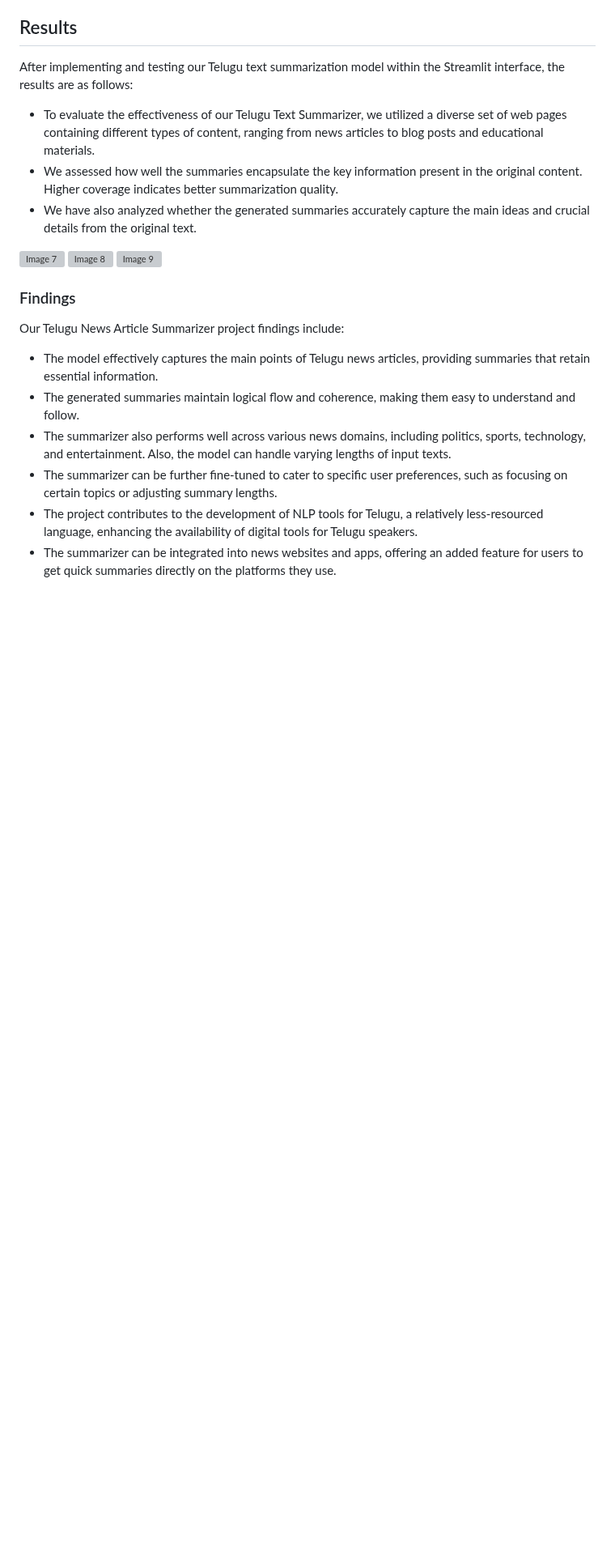
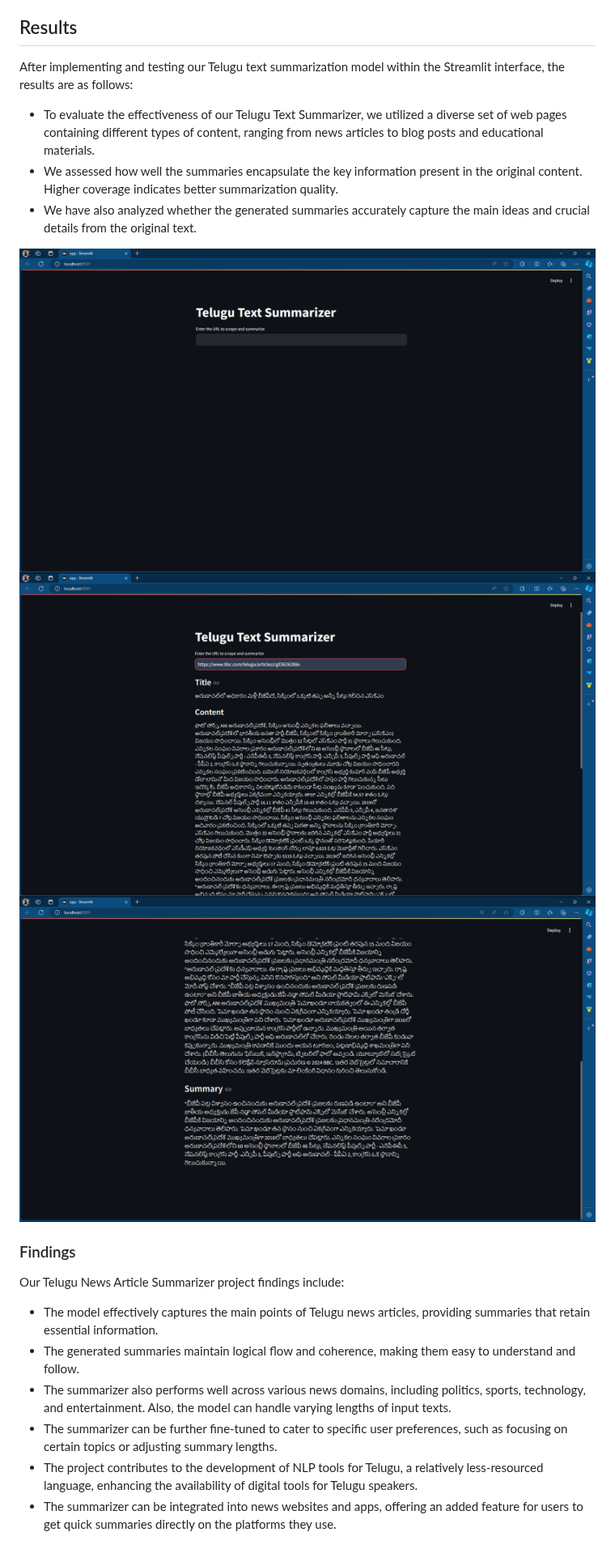
Before and after one commit to VarthaGenie/VarthaGenie.github.io, a Markdown page: README.md, the part around one of its changes. Shown at 81% size. GitHub-like rendering; blank space fills up the shorter version; grey boxes are pictures that could not be loaded.

```diff
--- a/README.md
+++ b/README.md
@@ -104,9 +104,9 @@ After implementing and testing our Telugu text summarization model within the St
 - We assessed how well the summaries encapsulate the key information present in the original content. Higher coverage indicates better summarization quality.
 - We have also analyzed whether the generated summaries accurately capture the main ideas and crucial details from the original text.
 
-![Image 7](imagesimage7)
-![Image 8](imagesimage8)
-![Image 9](imagesimage9)
+![Image 7](images/image7.png)
+![Image 8](images/image8.png)
+![Image 9](images/image9.png)
 
 ### Findings
 Our Telugu News Article Summarizer project findings include:
```
Also changed, not shown: other parts of README.md (+7 -7 lines).
